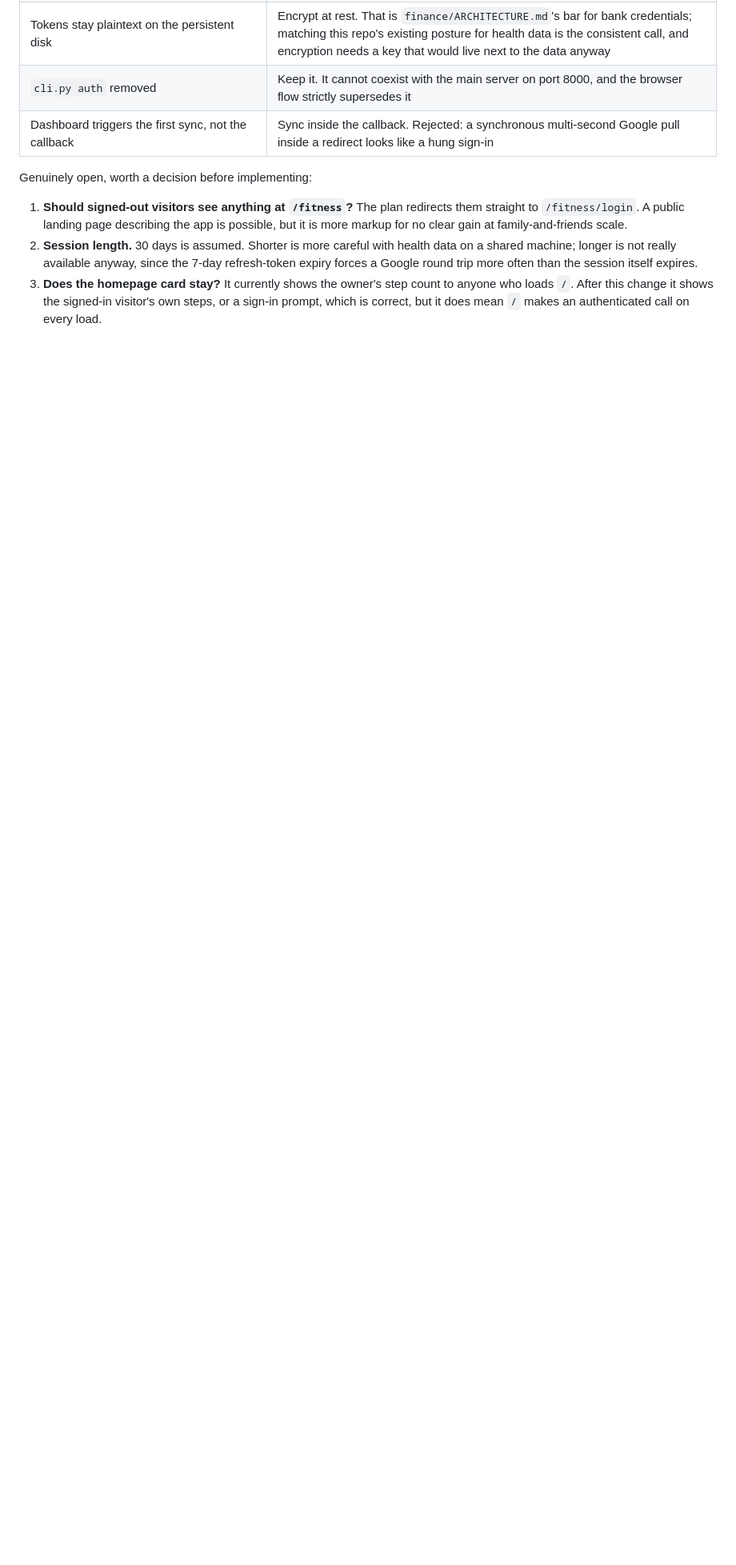
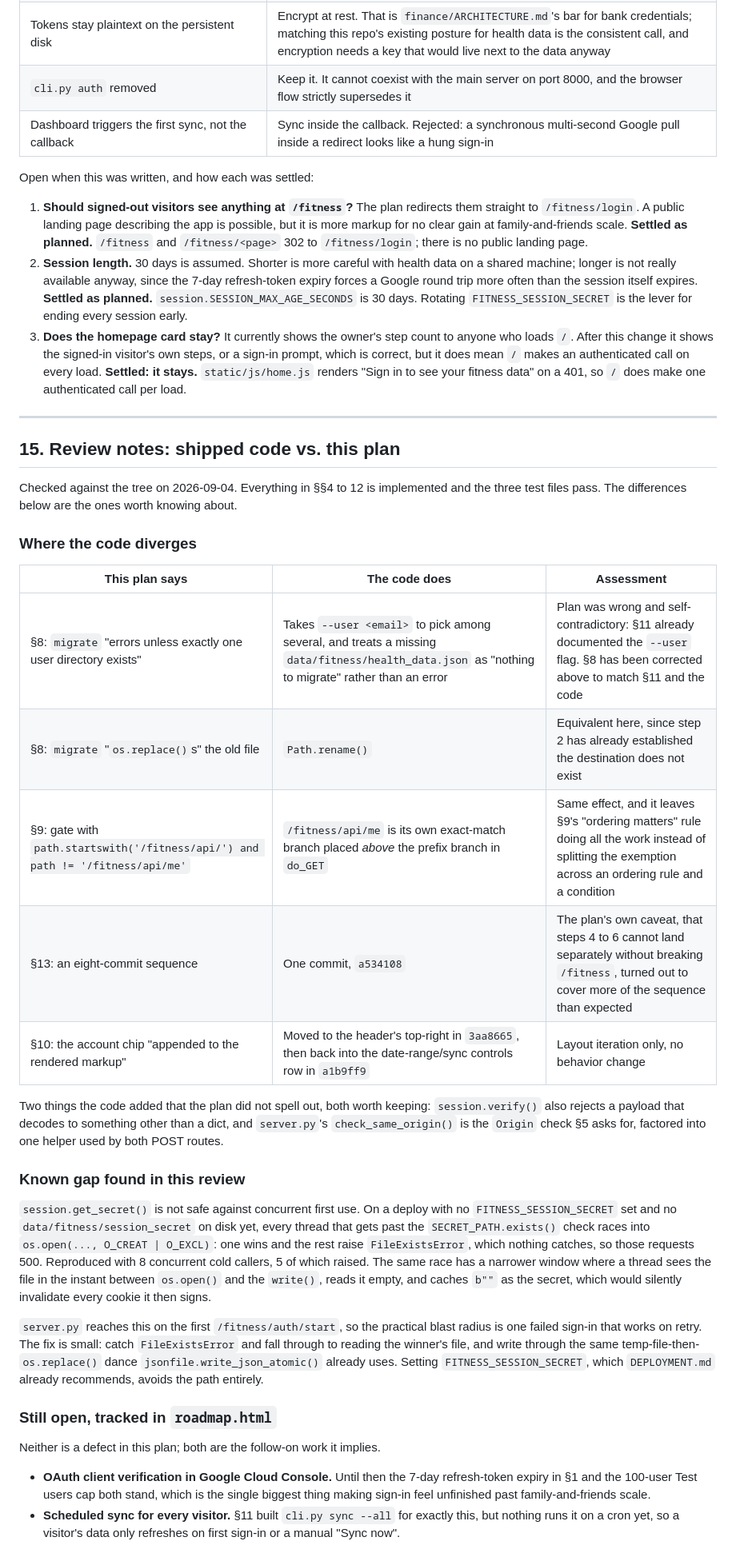
Before and after one commit to agallagher55/Personal_Super_App, a Markdown page: fitness/VISITOR-SIGNIN-PLAN.md, the part around one of its changes. Shown at 80% size. Drawn GitHub-style; blank space fills up the shorter version.

```diff
--- a/fitness/VISITOR-SIGNIN-PLAN.md
+++ b/fitness/VISITOR-SIGNIN-PLAN.md
@@ -1012,17 +1036,81 @@ Steps 4 through 6 are the ones that cannot land separately without breaking
 | `cli.py auth` removed | Keep it. It cannot coexist with the main server on port 8000, and the browser flow strictly supersedes it |
 | Dashboard triggers the first sync, not the callback | Sync inside the callback. Rejected: a synchronous multi-second Google pull inside a redirect looks like a hung sign-in |
 
-Genuinely open, worth a decision before implementing:
+Open when this was written, and how each was settled:
 
 1. **Should signed-out visitors see anything at `/fitness`?** The plan
    redirects them straight to `/fitness/login`. A public landing page
    describing the app is possible, but it is more markup for no clear gain
    at family-and-friends scale.
+   **Settled as planned.** `/fitness` and `/fitness/<page>` 302 to
+   `/fitness/login`; there is no public landing page.
 2. **Session length.** 30 days is assumed. Shorter is more careful with
    health data on a shared machine; longer is not really available anyway,
    since the 7-day refresh-token expiry forces a Google round trip more
    often than the session itself expires.
+   **Settled as planned.** `session.SESSION_MAX_AGE_SECONDS` is 30 days.
+   Rotating `FITNESS_SESSION_SECRET` is the lever for ending every session
+   early.
 3. **Does the homepage card stay?** It currently shows the owner's step
    count to anyone who loads `/`. After this change it shows the signed-in
    visitor's own steps, or a sign-in prompt, which is correct, but it does
    mean `/` makes an authenticated call on every load.
+   **Settled: it stays.** `static/js/home.js` renders "Sign in to see your
+   fitness data" on a 401, so `/` does make one authenticated call per load.
+
+---
+
+## 15. Review notes: shipped code vs. this plan
+
+Checked against the tree on 2026-09-04. Everything in §§4 to 12 is
+implemented and the three test files pass. The differences below are the
+ones worth knowing about.
+
+### Where the code diverges
+
+| This plan says | The code does | Assessment |
+|---|---|---|
+| §8: `migrate` "errors unless exactly one user directory exists" | Takes `--user <email>` to pick among several, and treats a missing `data/fitness/health_data.json` as "nothing to migrate" rather than an error | Plan was wrong and self-contradictory: §11 already documented the `--user` flag. §8 has been corrected above to match §11 and the code |
+| §8: `migrate` "`os.replace()`s" the old file | `Path.rename()` | Equivalent here, since step 2 has already established the destination does not exist |
+| §9: gate with `path.startswith('/fitness/api/') and path != '/fitness/api/me'` | `/fitness/api/me` is its own exact-match branch placed *above* the prefix branch in `do_GET` | Same effect, and it leaves §9's "ordering matters" rule doing all the work instead of splitting the exemption across an ordering rule and a condition |
+| §13: an eight-commit sequence | One commit, `a534108` | The plan's own caveat, that steps 4 to 6 cannot land separately without breaking `/fitness`, turned out to cover more of the sequence than expected |
+| §10: the account chip "appended to the rendered markup" | Moved to the header's top-right in `3aa8665`, then back into the date-range/sync controls row in `a1b9ff9` | Layout iteration only, no behavior change |
+
+Two things the code added that the plan did not spell out, both worth
+keeping: `session.verify()` also rejects a payload that decodes to
+something other than a dict, and `server.py`'s `check_same_origin()` is
+the `Origin` check §5 asks for, factored into one helper used by both
+POST routes.
+
+### Known gap found in this review
+
+`session.get_secret()` is not safe against concurrent first use. On a
+deploy with no `FITNESS_SESSION_SECRET` set and no
+`data/fitness/session_secret` on disk yet, every thread that gets past the
+`SECRET_PATH.exists()` check races into
+`os.open(..., O_CREAT | O_EXCL)`: one wins and the rest raise
+`FileExistsError`, which nothing catches, so those requests 500. Reproduced
+with 8 concurrent cold callers, 5 of which raised. The same race has a
+narrower window where a thread sees the file in the instant between
+`os.open()` and the `write()`, reads it empty, and caches `b""` as the
+secret, which would silently invalidate every cookie it then signs.
+
+`server.py` reaches this on the first `/fitness/auth/start`, so the
+practical blast radius is one failed sign-in that works on retry. The fix
+is small: catch `FileExistsError` and fall through to reading the winner's
+file, and write through the same temp-file-then-`os.replace()` dance
+`jsonfile.write_json_atomic()` already uses. Setting
+`FITNESS_SESSION_SECRET`, which `DEPLOYMENT.md` already recommends, avoids
+the path entirely.
+
+### Still open, tracked in `roadmap.html`
+
+Neither is a defect in this plan; both are the follow-on work it implies.
+
+- **OAuth client verification in Google Cloud Console.** Until then the
+  7-day refresh-token expiry in §1 and the 100-user Test users cap both
+  stand, which is the single biggest thing making sign-in feel unfinished
+  past family-and-friends scale.
+- **Scheduled sync for every visitor.** §11 built `cli.py sync --all` for
+  exactly this, but nothing runs it on a cron yet, so a visitor's data only
+  refreshes on first sign-in or a manual "Sync now".
```
Also changed, not shown: other parts of fitness/VISITOR-SIGNIN-PLAN.md (+32 -8 lines).
